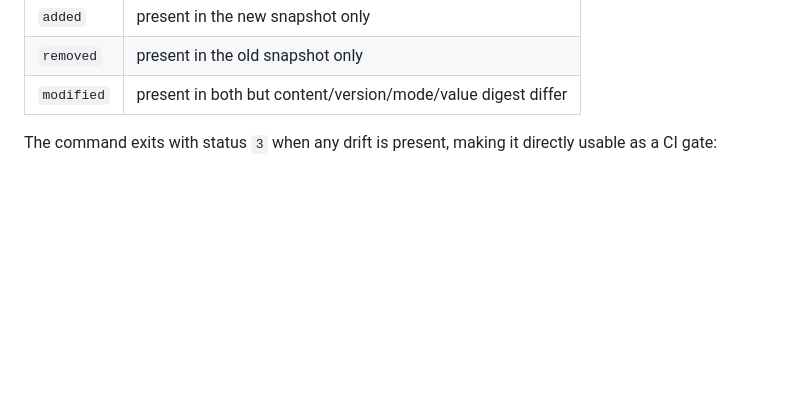
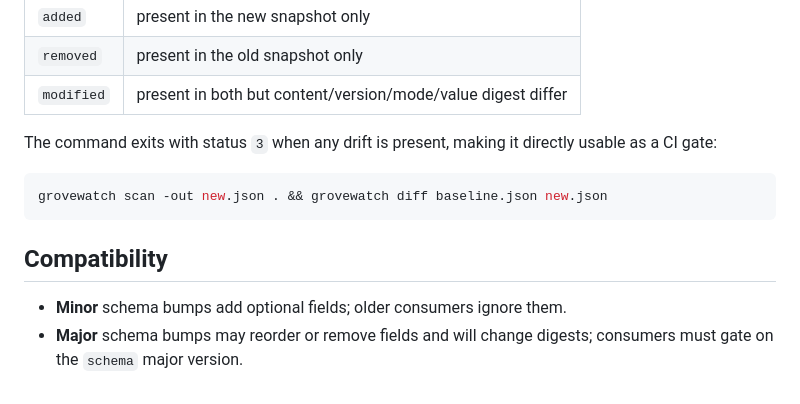
Before and after one commit to helmutwood359/GroveWatch, a Markdown page: docs/PROVENANCE.md, the part around the change. Rendered like a GitHub page; blank space fills up the shorter version.

````diff
--- a/docs/PROVENANCE.md
+++ b/docs/PROVENANCE.md
@@ -122,3 +122,13 @@ category (file → tool → env), a stable, name-sorted list of changes:
 
 The command exits with status `3` when any drift is present, making it directly
 usable as a CI gate:
+
+```sh
+grovewatch scan -out new.json . && grovewatch diff baseline.json new.json
+```
+
+## Compatibility
+
+- **Minor** schema bumps add optional fields; older consumers ignore them.
+- **Major** schema bumps may reorder or remove fields and will change digests;
+  consumers must gate on the `schema` major version.
````
